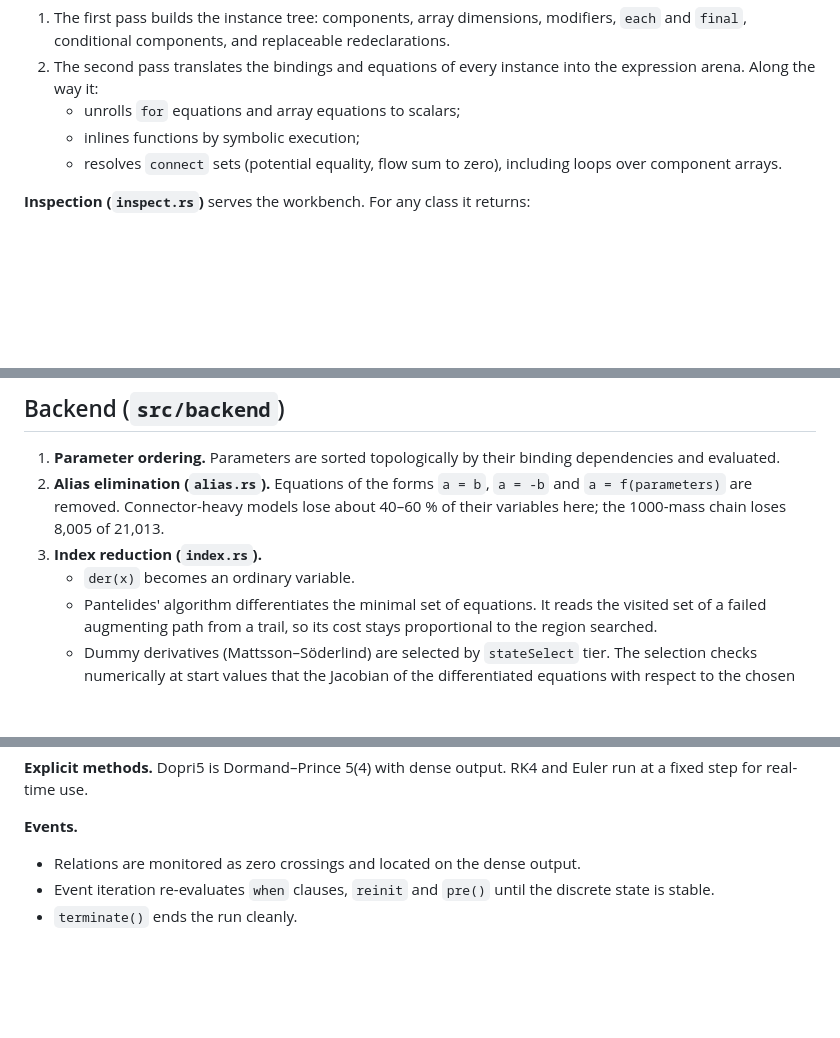
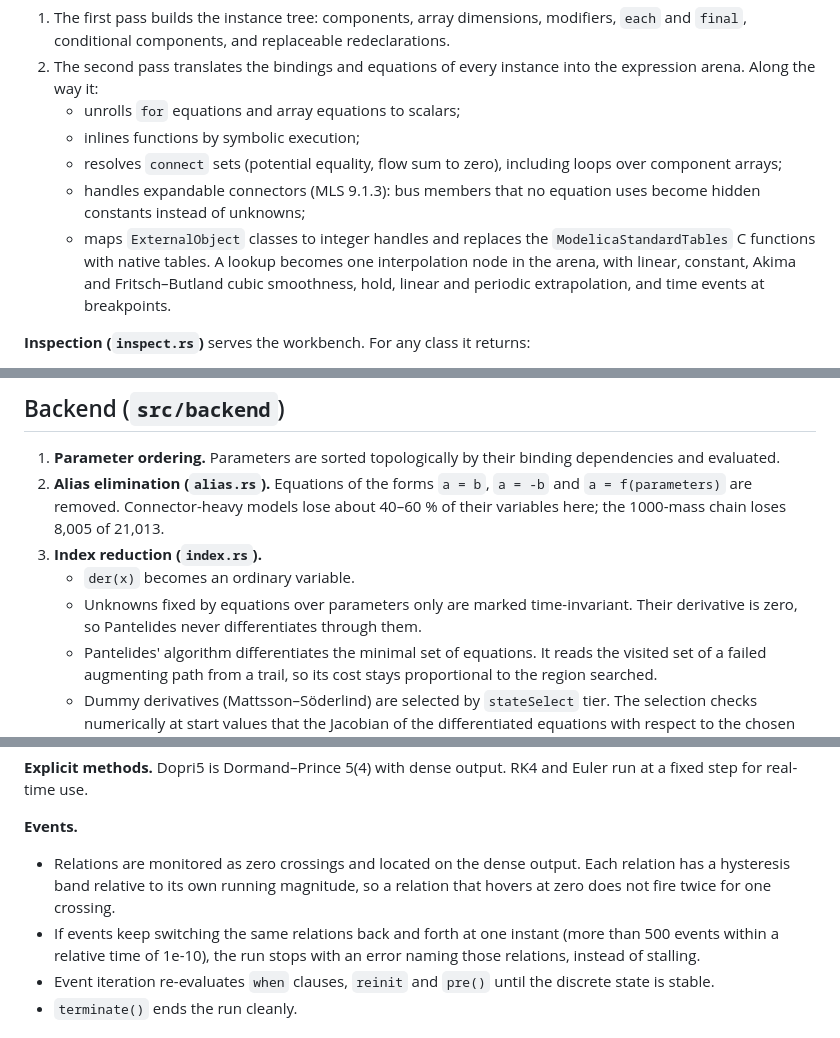
Before and after one commit to ferax564/DAEdalus, a Markdown page: docs/architecture.md, 3 parts joined by grey strips. Rendered like a GitHub page; blank space fills up the shorter version.

Commit message:
Document native tables, expandable connectors, invariant unknowns and event hysteresis
Co-Authored-By: Claude Opus 5.5 (1M context) <noreply@anthropic.com>
Claude-Session: https://claude.ai/code/session_01Xx4hyQ4eRBSXLCXDwwTuRK

```diff
--- a/docs/architecture.md
+++ b/docs/architecture.md
@@ -44,7 +44,14 @@ classes.
    - unrolls `for` equations and array equations to scalars;
    - inlines functions by symbolic execution;
    - resolves `connect` sets (potential equality, flow sum to zero), including
-     loops over component arrays.
+     loops over component arrays;
+   - handles expandable connectors (MLS 9.1.3): bus members that no equation
+     uses become hidden constants instead of unknowns;
+   - maps `ExternalObject` classes to integer handles and replaces the
+     `ModelicaStandardTables` C functions with native tables. A lookup becomes
+     one interpolation node in the arena, with linear, constant, Akima and
+     Fritsch–Butland cubic smoothness, hold, linear and periodic
+     extrapolation, and time events at breakpoints.
 
 **Inspection (`inspect.rs`)** serves the workbench. For any class it returns:
 - the class tree;
@@ -72,6 +79,9 @@ Every expression is a hash-consed node in one arena. This gives three things:
    about 40–60 % of their variables here; the 1000-mass chain loses 8,005 of 21,013.
 3. **Index reduction (`index.rs`).**
    - `der(x)` becomes an ordinary variable.
+   - Unknowns fixed by equations over parameters only are marked
+     time-invariant. Their derivative is zero, so Pantelides never
+     differentiates through them.
    - Pantelides' algorithm differentiates the minimal set of equations. It reads
      the visited set of a failed augmenting path from a trail, so its cost
      stays proportional to the region searched.
@@ -122,6 +132,11 @@ Euler run at a fixed step for real-time use.
 
 **Events.**
 - Relations are monitored as zero crossings and located on the dense output.
+  Each relation has a hysteresis band relative to its own running magnitude,
+  so a relation that hovers at zero does not fire twice for one crossing.
+- If events keep switching the same relations back and forth at one instant
+  (more than 500 events within a relative time of 1e-10), the run stops with
+  an error naming those relations, instead of stalling.
 - Event iteration re-evaluates `when` clauses, `reinit` and `pre()` until the
   discrete state is stable.
 - `terminate()` ends the run cleanly.
```
